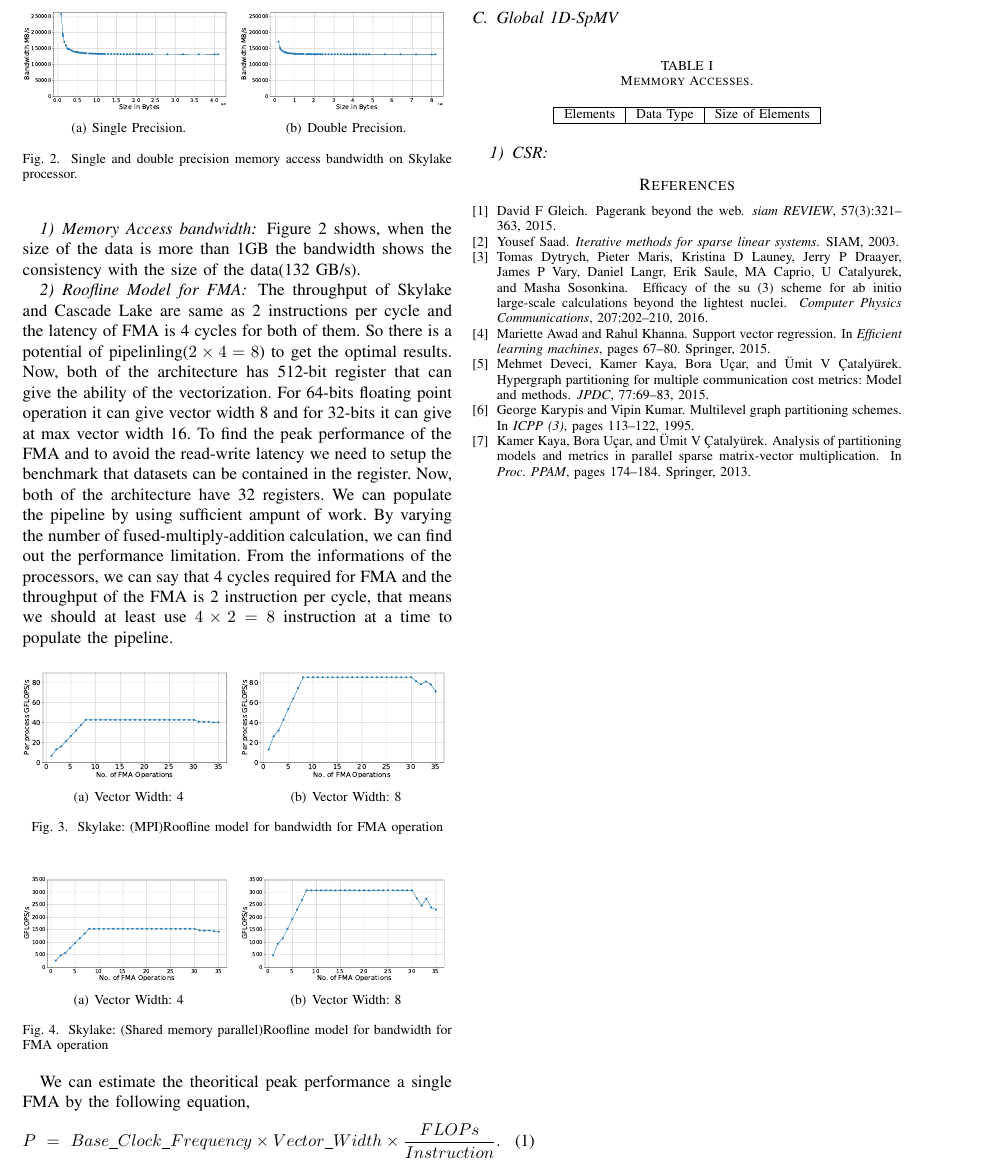
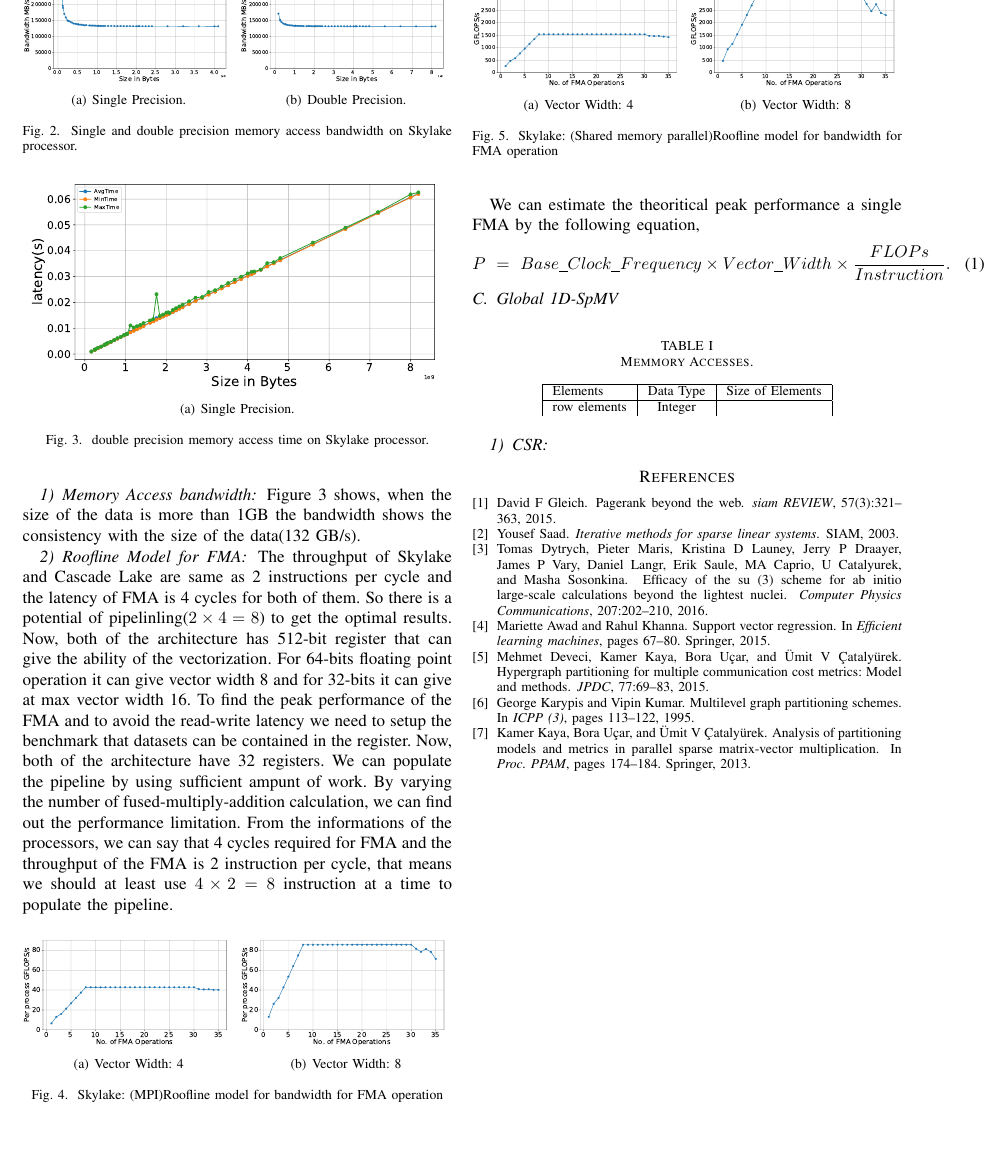
Before and after one commit to marufdsi/SpMVMicroBenchmark, a LaTeX paper (paper/spmv_micro_benchmark.tex): part of page 2 of 2, cut at the place of the change, the shorter picture padded with empty space. Compiled offline with pdfLaTeX.

```diff
--- a/paper/spmv_micro_benchmark.tex
+++ b/paper/spmv_micro_benchmark.tex
@@ -151,6 +151,15 @@
 	\caption{Single and double precision memory access bandwidth on Skylake processor.}
 	\label{fig:stream-copy-bandwidth}
 \end{figure}
+
+\begin{figure}[hbt!]
+	\centering
+	\subfigure[Single Precision.]{\includegraphics[width=0.96\linewidth]{figures/stream/skylake_mpi_copy_double_precision_time.pdf}		\label{fig:stream-single-copy}}
+	%\subfigure[Double Precision.]{\includegraphics[width=0.48\linewidth]{figures/stream/skylake_mpi_copy_double_precision.pdf}		\label{fig:stream-double-copy}}
+	\caption{double precision memory access time on Skylake processor.}
+	\label{fig:stream-copy-bandwidth}
+\end{figure}
+
 Figure~\ref{fig:stream-copy-bandwidth} shows, when the size of the data is more than 1GB the bandwidth shows the consistency
 with the size of the data(132 GB/s).
 
@@ -215,6 +224,7 @@
 \begin{tabular}[c]{| l | c | c |}
 \hline
 Elements & Data Type & Size of Elements \\ \hline
+row elements & Integer &
 \end{tabular}
 \end{table}
 
```
Also changed, not shown: paper/figures/stream/skylake_mpi_copy_double_precision_time.pdf (added), paper/spmv_micro_benchmark.pdf.
